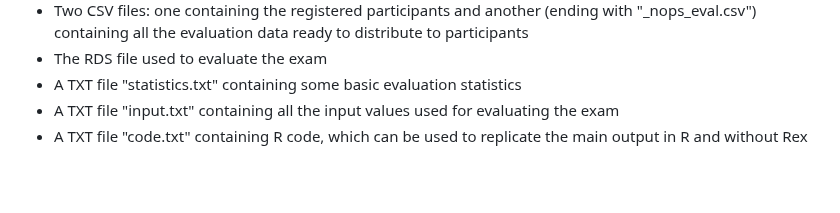
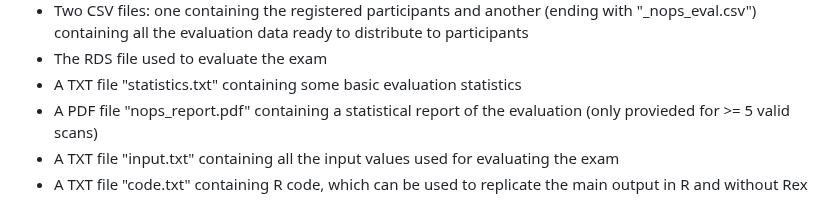
Before and after one commit to guesswho1234/Rex, a Markdown page: README.md, the part around the change. Rendered like a GitHub page; blank space fills up the shorter version.

```diff
--- a/README.md
+++ b/README.md
@@ -107,6 +107,7 @@ When clicking the "Evaluate exam" button, the exam will be evaluated. First, the
 - Two CSV files: one containing the registered participants and another (ending with "_nops_eval.csv") containing all the evaluation data ready to distribute to participants
 - The RDS file used to evaluate the exam
 - A TXT file "statistics.txt" containing some basic evaluation statistics
+- A PDF file "nops_report.pdf" containing a statistical report of the evaluation (only provieded for >= 5 valid scans)
 - A TXT file "input.txt" containing all the input values used for evaluating the exam
 - A TXT file "code.txt" containing R code, which can be used to replicate the main output in R and without Rex
 
```
